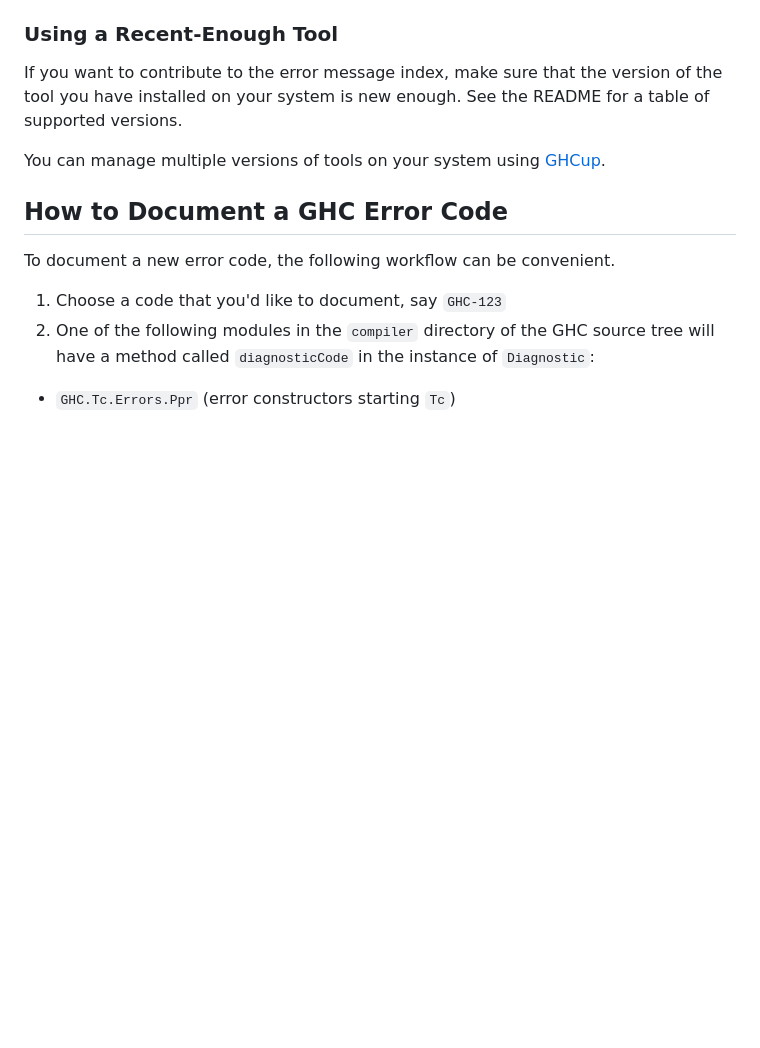
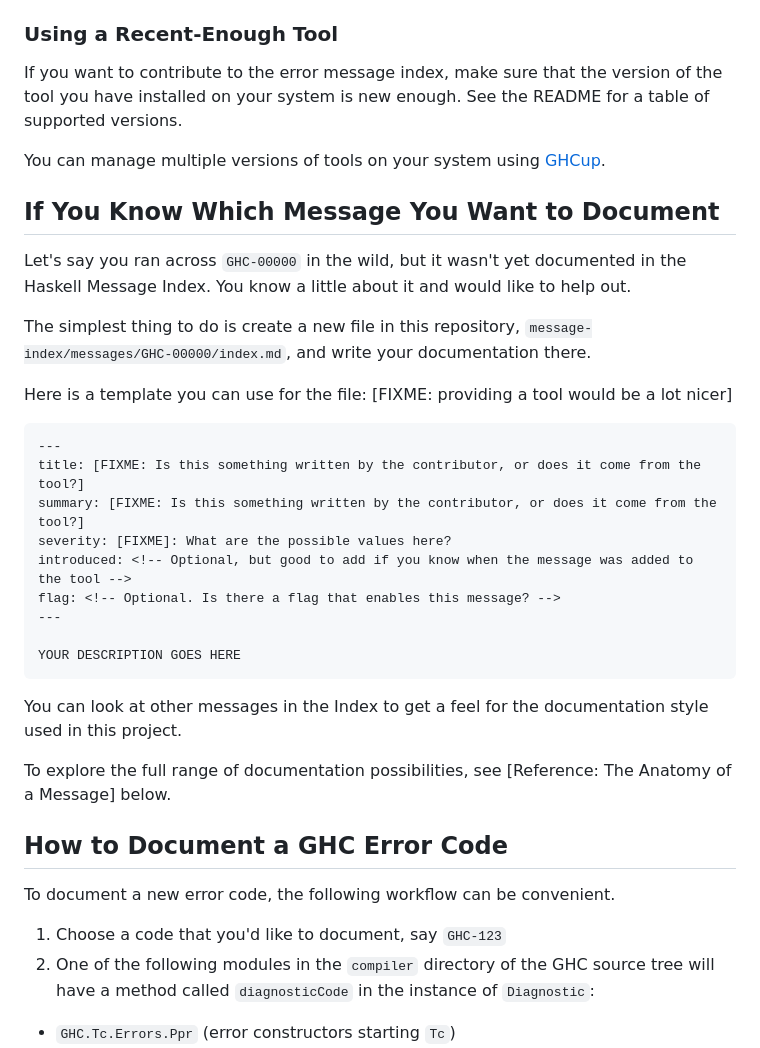
Before and after one commit to haskellfoundation/error-message-index, a Markdown page: CONTRIBUTING.md, the part around the change. Drawn GitHub-style; blank space fills up the shorter version.

Commit message:
Add tutorial-type section
This section has a lot of FIXMEs at present.

I wrote this section for myself! I hope I am representative of the
project's target audience.

````diff
--- a/CONTRIBUTING.md
+++ b/CONTRIBUTING.md
@@ -12,6 +12,35 @@ The message index is in the directory `message-index`.
 If you want to contribute to the error message index, make sure that the version of the tool you have installed on your system is new enough. See the README for a table of supported versions.
 
 You can manage multiple versions of tools on your system using [GHCup](https://www.haskell.org/ghcup/).
+
+## If You Know Which Message You Want to Document
+
+Let's say you ran across `GHC-00000` in the wild, but it wasn't yet documented
+in the Haskell Message Index. You know a little about it and would like to help
+out.
+
+The simplest thing to do is create a new file in this repository,
+`message-index/messages/GHC-00000/index.md`, and write your documentation there.
+
+Here is a template you can use for the file:
+[FIXME: providing a tool would be a lot nicer]
+
+```
+---
+title: [FIXME: Is this something written by the contributor, or does it come from the tool?]
+summary: [FIXME: Is this something written by the contributor, or does it come from the tool?]
+severity: [FIXME]: What are the possible values here?
+introduced: <!-- Optional, but good to add if you know when the message was added to the tool -->
+flag: <!-- Optional. Is there a flag that enables this message? -->
+---
+
+YOUR DESCRIPTION GOES HERE
+```
+
+You can look at other messages in the Index to get a feel for the documentation style used in
+this project.
+
+To explore the full range of documentation possibilities, see [Reference: The Anatomy of a Message] below.
 
 ## How to Document a GHC Error Code
 
````
